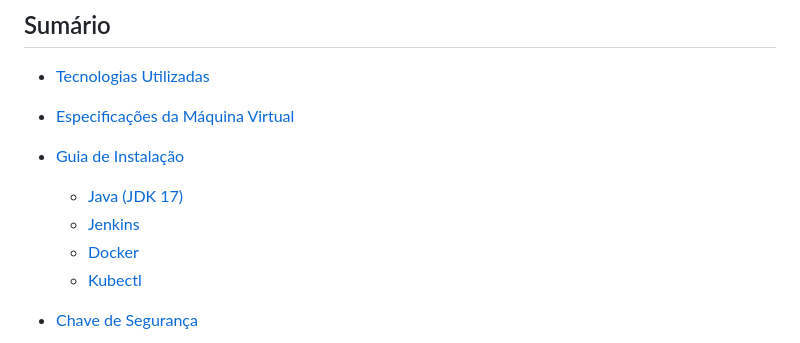
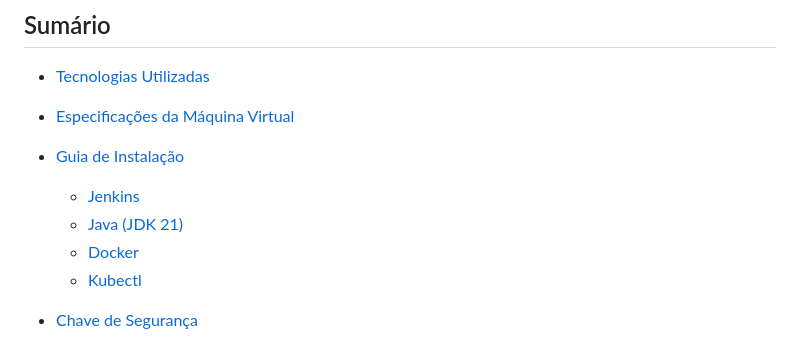
Before and after one commit to donato-marcos/Atv4_Kubernetes_Jenkins_CompassUOL, a Markdown page: jenkins.md, the part around the change. Rendered like a GitHub page.

```diff
--- a/jenkins.md
+++ b/jenkins.md
@@ -6,8 +6,8 @@ Este guia fornece instruções para configurar um servidor Jenkins
 - [Tecnologias Utilizadas](#tecnologias-utilizadas)
 - [Especificações da Máquina Virtual](#especificações-da-máquina-virtual)
 - [Guia de Instalação](#guia-de-instalação)
-  - [Java (JDK 17)](#java-jdk-17)
   - [Jenkins](#jenkins)
+  - [Java (JDK 21)](#java-jdk-21)
   - [Docker](#docker)
   - [Kubectl](#kubectl)
 - [Chave de Segurança](#chave-de-segurança)
```
Also changed, not shown: cluster-kubernetes.md (+10 -1 lines).
